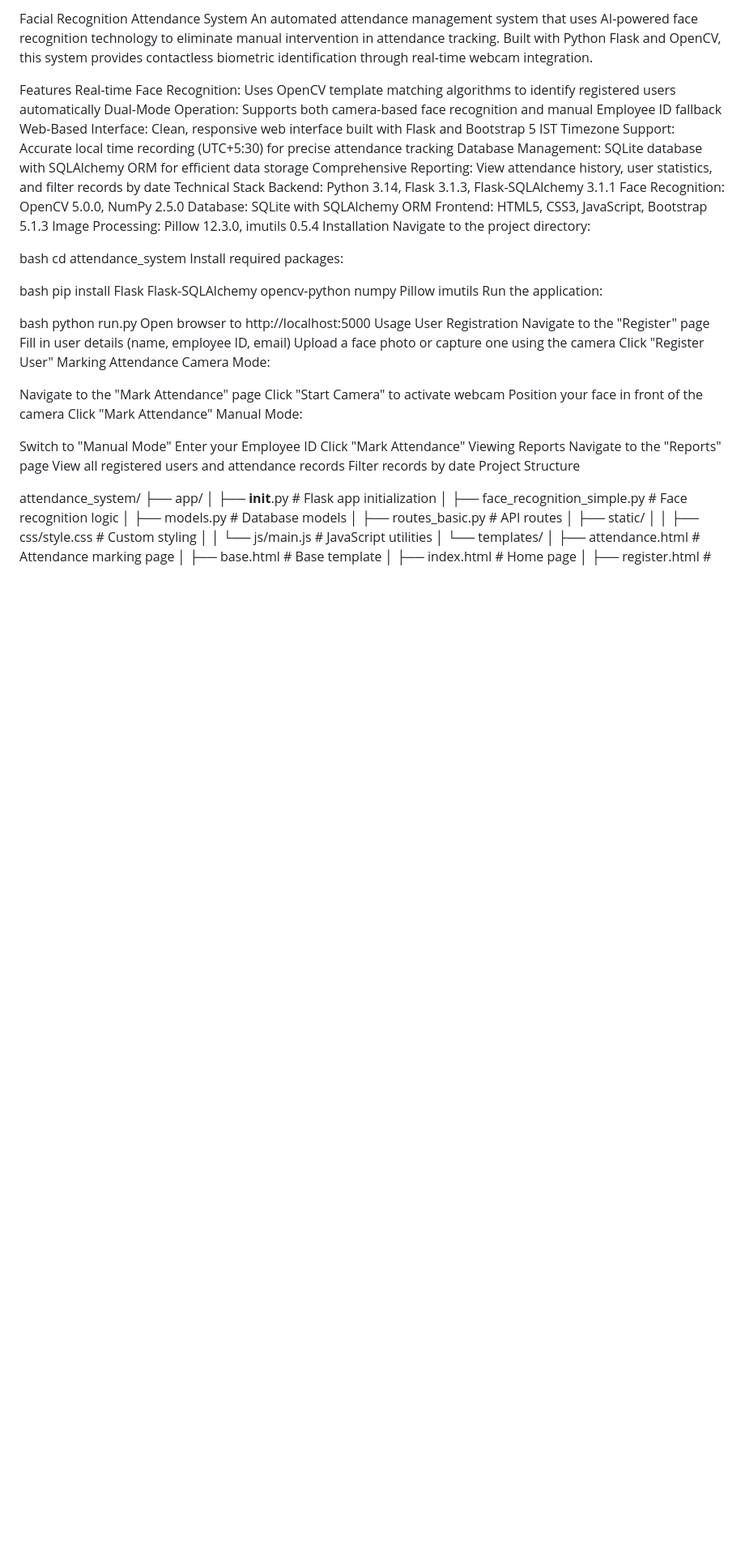
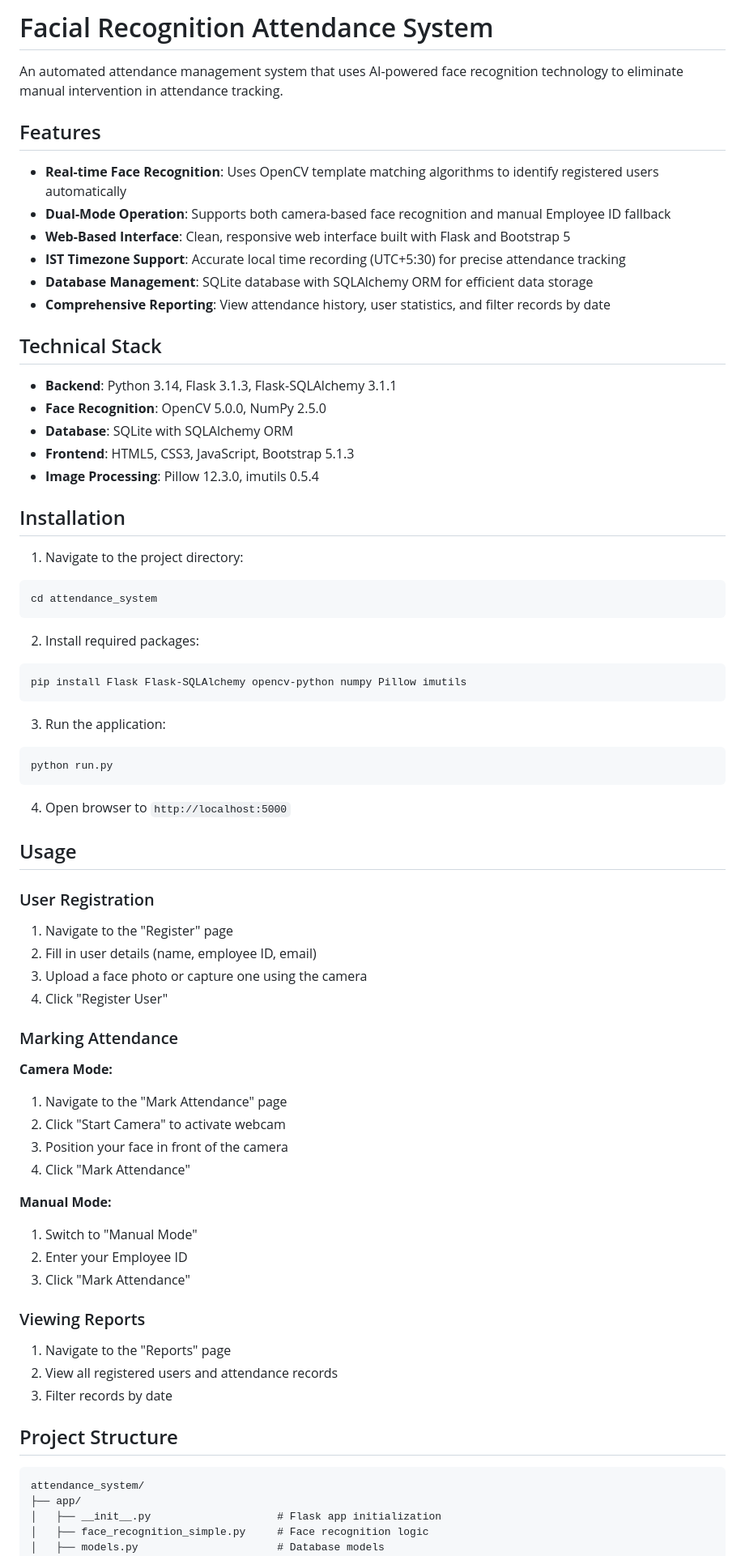
Before and after one commit to CameliaGhosh/Attendance-System-using-Image-Detection, a Markdown page: README.md, the part around one of its changes. Shown at 81% size. Drawn GitHub-style; blank space fills up the shorter version.

````diff
--- a/README.md
+++ b/README.md
@@ -1,64 +1,72 @@
-Facial Recognition Attendance System
-An automated attendance management system that uses AI-powered face recognition technology to eliminate manual intervention in attendance tracking. Built with Python Flask and OpenCV, this system provides contactless biometric identification through real-time webcam integration.
+# Facial Recognition Attendance System
 
-Features
-Real-time Face Recognition: Uses OpenCV template matching algorithms to identify registered users automatically
-Dual-Mode Operation: Supports both camera-based face recognition and manual Employee ID fallback
-Web-Based Interface: Clean, responsive web interface built with Flask and Bootstrap 5
-IST Timezone Support: Accurate local time recording (UTC+5:30) for precise attendance tracking
-Database Management: SQLite database with SQLAlchemy ORM for efficient data storage
-Comprehensive Reporting: View attendance history, user statistics, and filter records by date
-Technical Stack
-Backend: Python 3.14, Flask 3.1.3, Flask-SQLAlchemy 3.1.1
-Face Recognition: OpenCV 5.0.0, NumPy 2.5.0
-Database: SQLite with SQLAlchemy ORM
-Frontend: HTML5, CSS3, JavaScript, Bootstrap 5.1.3
-Image Processing: Pillow 12.3.0, imutils 0.5.4
-Installation
-Navigate to the project directory:
+An automated attendance management system that uses AI-powered face recognition technology to eliminate manual intervention in attendance tracking.
 
+## Features
 
+- **Real-time Face Recognition**: Uses OpenCV template matching algorithms to identify registered users automatically
+- **Dual-Mode Operation**: Supports both camera-based face recognition and manual Employee ID fallback
+- **Web-Based Interface**: Clean, responsive web interface built with Flask and Bootstrap 5
+- **IST Timezone Support**: Accurate local time recording (UTC+5:30) for precise attendance tracking
+- **Database Management**: SQLite database with SQLAlchemy ORM for efficient data storage
+- **Comprehensive Reporting**: View attendance history, user statistics, and filter records by date
 
-bash
+## Technical Stack
+
+- **Backend**: Python 3.14, Flask 3.1.3, Flask-SQLAlchemy 3.1.1
+- **Face Recognition**: OpenCV 5.0.0, NumPy 2.5.0
+- **Database**: SQLite with SQLAlchemy ORM
+- **Frontend**: HTML5, CSS3, JavaScript, Bootstrap 5.1.3
+- **Image Processing**: Pillow 12.3.0, imutils 0.5.4
+
+## Installation
+
+1. Navigate to the project directory:
+```bash
 cd attendance_system
-Install required packages:
+```
 
+2. Install required packages:
+```bash
+pip install Flask Flask-SQLAlchemy opencv-python numpy Pillow imutils
+```
 
+3. Run the application:
+```bash
+python run.py
+```
 
-bash
-pip install Flask Flask-SQLAlchemy opencv-python numpy Pillow imutils
-Run the application:
+4. Open browser to `http://localhost:5000`
 
+## Usage
 
+### User Registration
+1. Navigate to the "Register" page
+2. Fill in user details (name, employee ID, email)
+3. Upload a face photo or capture one using the camera
+4. Click "Register User"
 
-bash
-python run.py
-Open browser to http://localhost:5000
-Usage
-User Registration
-Navigate to the "Register" page
-Fill in user details (name, employee ID, email)
-Upload a face photo or capture one using the camera
-Click "Register User"
-Marking Attendance
-Camera Mode:
+### Marking Attendance
 
-Navigate to the "Mark Attendance" page
-Click "Start Camera" to activate webcam
-Position your face in front of the camera
-Click "Mark Attendance"
-Manual Mode:
+**Camera Mode:**
+1. Navigate to the "Mark Attendance" page
+2. Click "Start Camera" to activate webcam
+3. Position your face in front of the camera
+4. Click "Mark Attendance"
 
-Switch to "Manual Mode"
-Enter your Employee ID
-Click "Mark Attendance"
-Viewing Reports
-Navigate to the "Reports" page
-View all registered users and attendance records
-Filter records by date
-Project Structure
+**Manual Mode:**
+1. Switch to "Manual Mode"
+2. Enter your Employee ID
+3. Click "Mark Attendance"
 
+### Viewing Reports
+1. Navigate to the "Reports" page
+2. View all registered users and attendance records
+3. Filter records by date
 
+## Project Structure
+
+```
 attendance_system/
 ├── app/
 │   ├── __init__.py                    # Flask app initialization
````
Also changed, not shown: other parts of README.md (+8 -5 lines).
